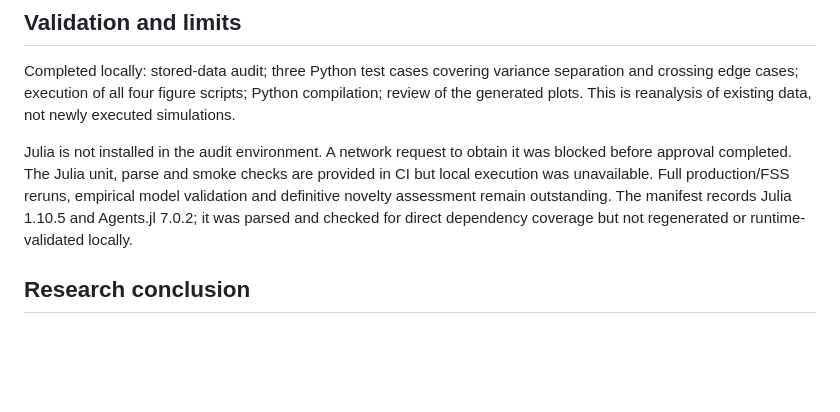
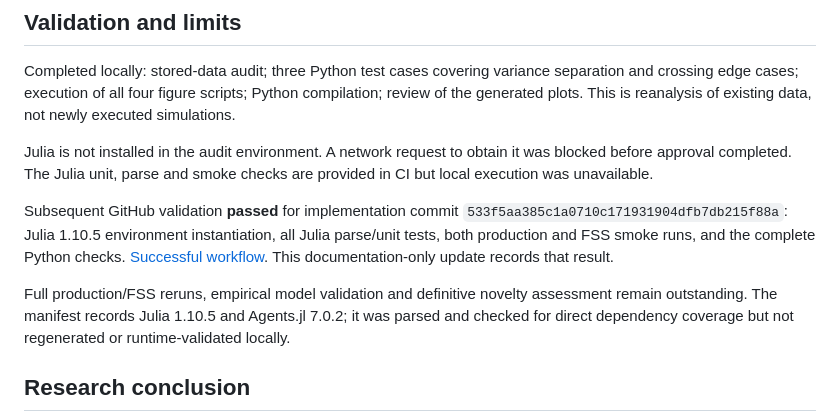
Before and after one commit to Umar2213/sheep-collective-abm, a Markdown page: docs/AUDIT.md, the part around the change. GitHub-like rendering; blank space fills up the shorter version.

Commit message:
Record successful Julia and Python validation for audited implementation

```diff
--- a/docs/AUDIT.md
+++ b/docs/AUDIT.md
@@ -72,7 +72,16 @@ not newly executed simulations.
 
 Julia is not installed in the audit environment. A network request to obtain it
 was blocked before approval completed. The Julia unit, parse and smoke checks are
-provided in CI but local execution was unavailable. Full production/FSS reruns,
+provided in CI but local execution was unavailable.
+
+Subsequent GitHub validation **passed** for implementation commit
+`533f5aa385c1a0710c171931904dfb7db215f88a`: Julia 1.10.5 environment
+instantiation, all Julia parse/unit tests, both production and FSS smoke runs,
+and the complete Python checks.
+[Successful workflow](https://github.com/Umar2213/sheep-collective-abm/actions/runs/34454578947).
+This documentation-only update records that result.
+
+Full production/FSS reruns,
 empirical model validation and definitive novelty assessment remain outstanding.
 The manifest records Julia 1.10.5 and Agents.jl 7.0.2; it was parsed and checked for
 direct dependency coverage but not regenerated or runtime-validated locally.
```
